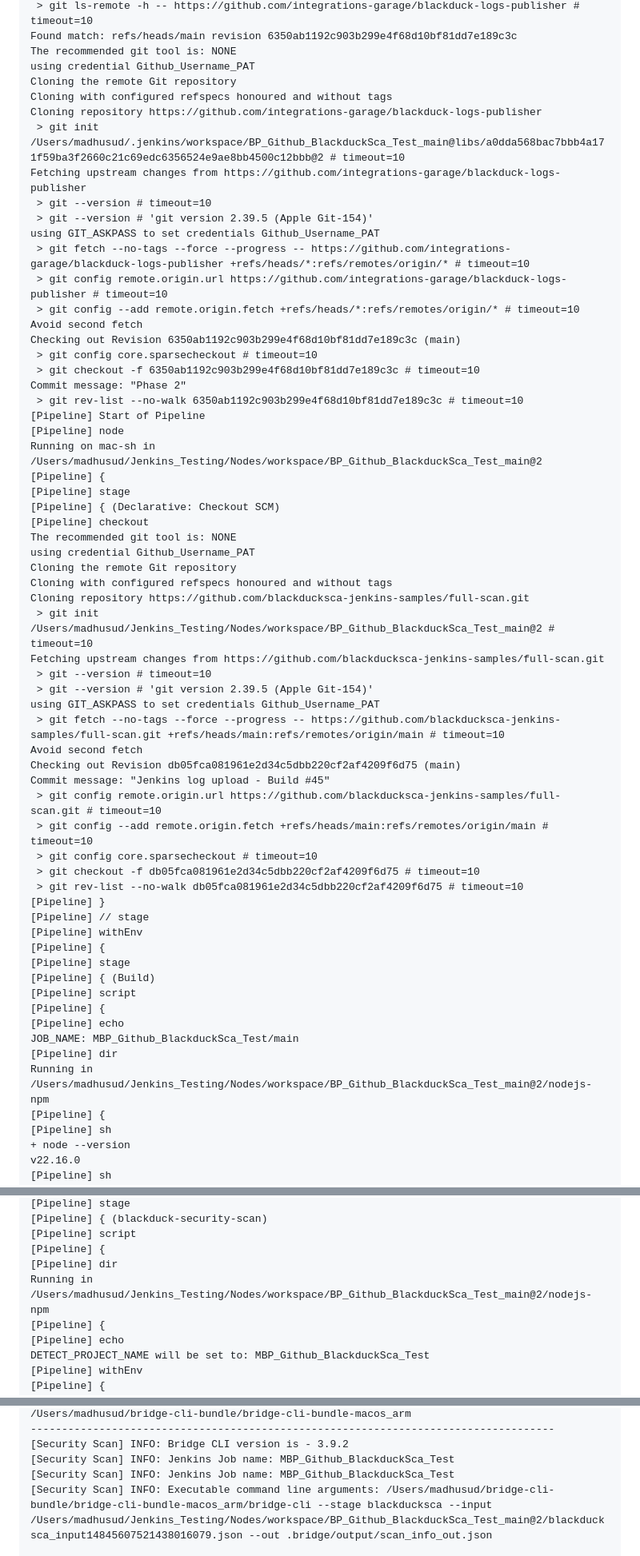
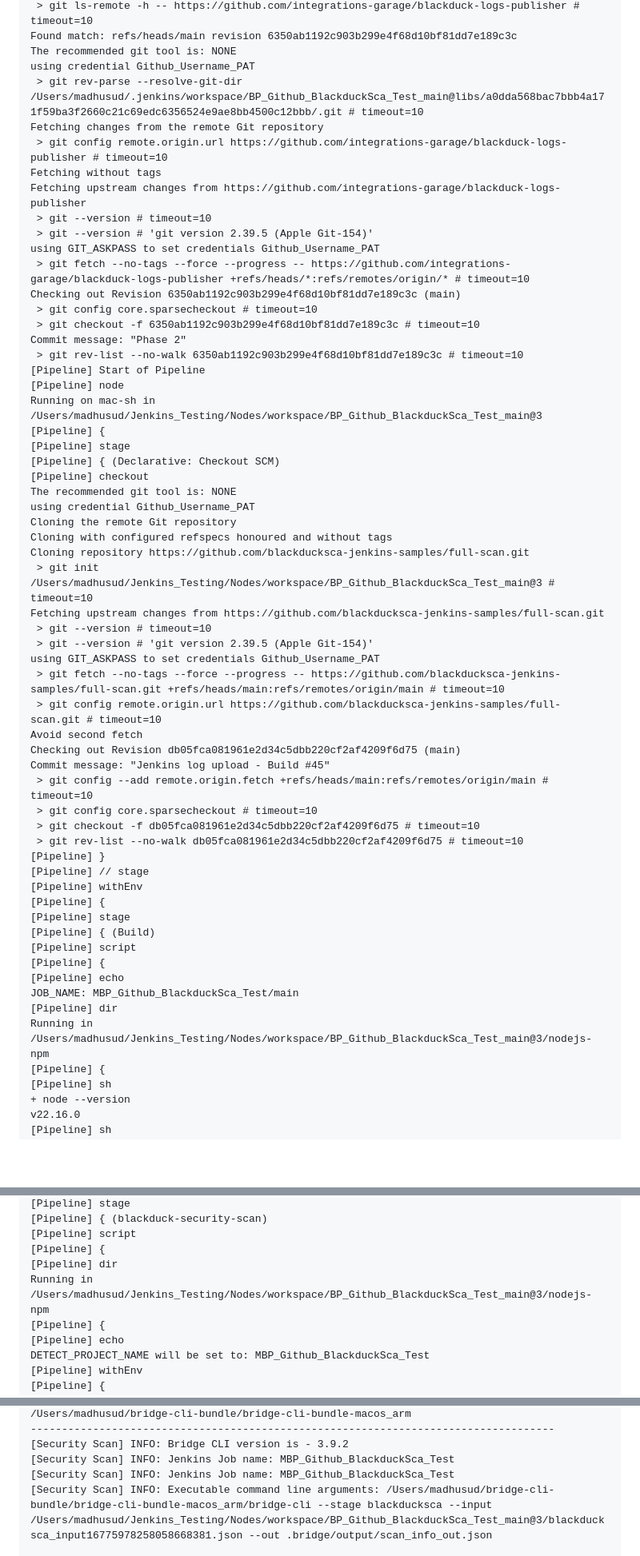
Before and after one commit to blackducksca-jenkins-samples/full-scan, a Markdown page: jenkins-logs/full-scan-2025-11-03-21-52.md, 3 parts joined by grey strips. Shown: that part at 80% size. GitHub-like rendering; blank space fills up the shorter version.

```diff
--- a/jenkins-logs/full-scan-2025-11-03-21-52.md
+++ b/jenkins-logs/full-scan-2025-11-03-21-52.md
@@ -24,18 +24,15 @@ using GIT_ASKPASS to set credentials Github_Username_PAT
 Found match: refs/heads/main revision 6350ab1192c903b299e4f68d10bf81dd7e189c3c
 The recommended git tool is: NONE
 using credential Github_Username_PAT
-Cloning the remote Git repository
-Cloning with configured refspecs honoured and without tags
-Cloning repository https://github.com/integrations-garage/blackduck-logs-publisher
- > git init /Users/madhusud/.jenkins/workspace/BP_Github_BlackduckSca_Test_main@libs/a0dda568bac7bbb4a171f59ba3f2660c21c69edc6356524e9ae8bb4500c12bbb@2 # timeout=10
+ > git rev-parse --resolve-git-dir /Users/madhusud/.jenkins/workspace/BP_Github_BlackduckSca_Test_main@libs/a0dda568bac7bbb4a171f59ba3f2660c21c69edc6356524e9ae8bb4500c12bbb/.git # timeout=10
+Fetching changes from the remote Git repository
+ > git config remote.origin.url https://github.com/integrations-garage/blackduck-logs-publisher # timeout=10
+Fetching without tags
 Fetching upstream changes from https://github.com/integrations-garage/blackduck-logs-publisher
  > git --version # timeout=10
  > git --version # 'git version 2.39.5 (Apple Git-154)'
 using GIT_ASKPASS to set credentials Github_Username_PAT
  > git fetch --no-tags --force --progress -- https://github.com/integrations-garage/blackduck-logs-publisher +refs/heads/*:refs/remotes/origin/* # timeout=10
- > git config remote.origin.url https://github.com/integrations-garage/blackduck-logs-publisher # timeout=10
- > git config --add remote.origin.fetch +refs/heads/*:refs/remotes/origin/* # timeout=10
-Avoid second fetch
 Checking out Revision 6350ab1192c903b299e4f68d10bf81dd7e189c3c (main)
  > git config core.sparsecheckout # timeout=10
  > git checkout -f 6350ab1192c903b299e4f68d10bf81dd7e189c3c # timeout=10
@@ -43,7 +40,7 @@ Commit message: "Phase 2"
  > git rev-list --no-walk 6350ab1192c903b299e4f68d10bf81dd7e189c3c # timeout=10
 [Pipeline] Start of Pipeline
 [Pipeline] node
-Running on mac-sh in /Users/madhusud/Jenkins_Testing/Nodes/workspace/BP_Github_BlackduckSca_Test_main@2
+Running on mac-sh in /Users/madhusud/Jenkins_Testing/Nodes/workspace/BP_Github_BlackduckSca_Test_main@3
 [Pipeline] {
 [Pipeline] stage
 [Pipeline] { (Declarative: Checkout SCM)
@@ -53,16 +50,16 @@ using credential Github_Username_PAT
 Cloning the remote Git repository
 Cloning with configured refspecs honoured and without tags
 Cloning repository https://github.com/blackducksca-jenkins-samples/full-scan.git
- > git init /Users/madhusud/Jenkins_Testing/Nodes/workspace/BP_Github_BlackduckSca_Test_main@2 # timeout=10
+ > git init /Users/madhusud/Jenkins_Testing/Nodes/workspace/BP_Github_BlackduckSca_Test_main@3 # timeout=10
 Fetching upstream changes from https://github.com/blackducksca-jenkins-samples/full-scan.git
  > git --version # timeout=10
  > git --version # 'git version 2.39.5 (Apple Git-154)'
 using GIT_ASKPASS to set credentials Github_Username_PAT
  > git fetch --no-tags --force --progress -- https://github.com/blackducksca-jenkins-samples/full-scan.git +refs/heads/main:refs/remotes/origin/main # timeout=10
+ > git config remote.origin.url https://github.com/blackducksca-jenkins-samples/full-scan.git # timeout=10
 Avoid second fetch
 Checking out Revision db05fca081961e2d34c5dbb220cf2af4209f6d75 (main)
 Commit message: "Jenkins log upload - Build #45"
- > git config remote.origin.url https://github.com/blackducksca-jenkins-samples/full-scan.git # timeout=10
  > git config --add remote.origin.fetch +refs/heads/main:refs/remotes/origin/main # timeout=10
  > git config core.sparsecheckout # timeout=10
  > git checkout -f db05fca081961e2d34c5dbb220cf2af4209f6d75 # timeout=10
@@ -78,7 +75,7 @@ Commit message: "Jenkins log upload - Build #45"
 [Pipeline] echo
 JOB_NAME: MBP_Github_BlackduckSca_Test/main
 [Pipeline] dir
-Running in /Users/madhusud/Jenkins_Testing/Nodes/workspace/BP_Github_BlackduckSca_Test_main@2/nodejs-npm
+Running in /Users/madhusud/Jenkins_Testing/Nodes/workspace/BP_Github_BlackduckSca_Test_main@3/nodejs-npm
 [Pipeline] {
 [Pipeline] sh
 + node --version
@@ -151,7 +148,7 @@ added 962 packages in 3m
 [Pipeline] script
 [Pipeline] {
 [Pipeline] dir
-Running in /Users/madhusud/Jenkins_Testing/Nodes/workspace/BP_Github_BlackduckSca_Test_main@2/nodejs-npm
+Running in /Users/madhusud/Jenkins_Testing/Nodes/workspace/BP_Github_BlackduckSca_Test_main@3/nodejs-npm
 [Pipeline] {
 [Pipeline] echo
 DETECT_PROJECT_NAME will be set to: MBP_Github_BlackduckSca_Test
@@ -180,6 +177,6 @@ DETECT_PROJECT_NAME will be set to: MBP_Github_BlackduckSca_Test
 [Security Scan] INFO: Bridge CLI version is - 3.9.2
 [Security Scan] INFO: Jenkins Job name: MBP_Github_BlackduckSca_Test
 [Security Scan] INFO: Jenkins Job name: MBP_Github_BlackduckSca_Test
-[Security Scan] INFO: Executable command line arguments: /Users/madhusud/bridge-cli-bundle/bridge-cli-bundle-macos_arm/bridge-cli --stage blackducksca --input /Users/madhusud/Jenkins_Testing/Nodes/workspace/BP_Github_BlackduckSca_Test_main@2/blackducksca_input14845607521438016079.json --out .bridge/output/scan_info_out.json
+[Security Scan] INFO: Executable command line arguments: /Users/madhusud/bridge-cli-bundle/bridge-cli-bundle-macos_arm/bridge-cli --stage blackducksca --input /Users/madhusud/Jenkins_Testing/Nodes/workspace/BP_Github_BlackduckSca_Test_main@3/blackducksca_input16775978258058668381.json --out .bridge/output/scan_info_out.json
 
 ******************************* START EXECUTION OF BRIDGE CLI *******************************
```
Also changed, not shown: other parts of jenkins-logs/full-scan-2025-11-03-21-52.md (+172 -172 lines).
